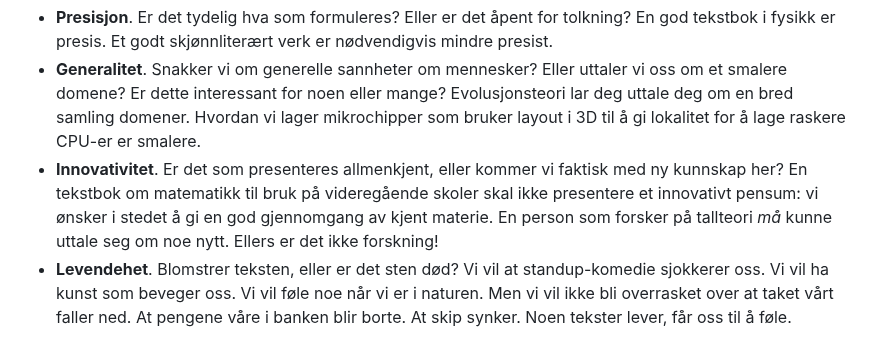
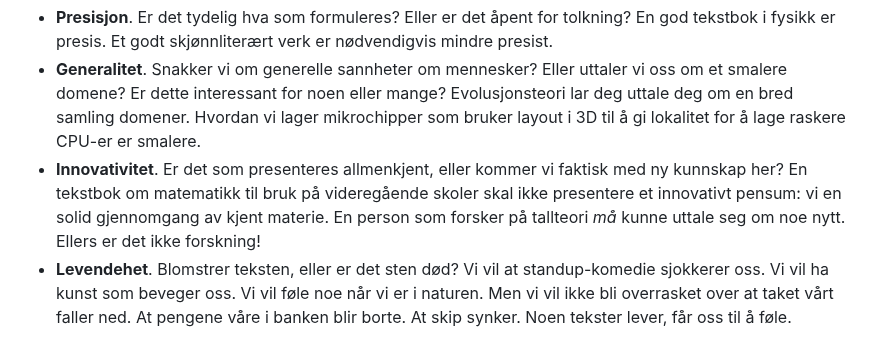
Before and after one commit to iterate/mikrobloggeriet, a Markdown page: o/olorm-43/index.md, the part around the change. Drawn GitHub-style.

Commit message:
OLORM-43: mindre fluff

```diff
--- a/o/olorm-43/index.md
+++ b/o/olorm-43/index.md
@@ -33,7 +33,7 @@ Jeg foreslår i stedet at vi velger oss fire akser med verdier mellom 0 og 1.
   Hvordan vi lager mikrochipper som bruker layout i 3D til å gi lokalitet for å lage raskere CPU-er er smalere.
 - **Innovativitet**.
   Er det som presenteres allmenkjent, eller kommer vi faktisk med ny kunnskap her?
-  En tekstbok om matematikk til bruk på videregående skoler skal ikke presentere et innovativt pensum: vi ønsker i stedet å gi en god gjennomgang av kjent materie.
+  En tekstbok om matematikk til bruk på videregående skoler skal ikke presentere et innovativt pensum: vi en solid gjennomgang av kjent materie.
   En person som forsker på tallteori _må_ kunne uttale seg om noe nytt.
   Ellers er det ikke forskning!
 - **Levendehet**.
```
